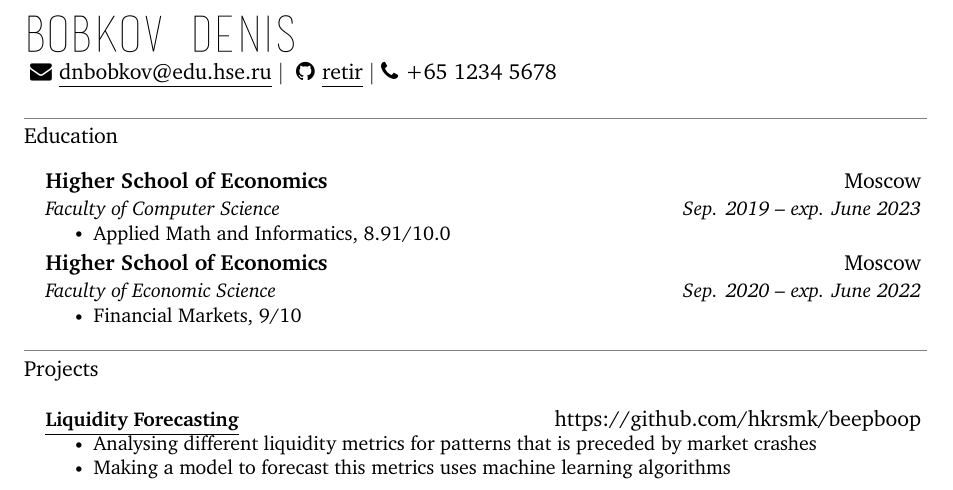
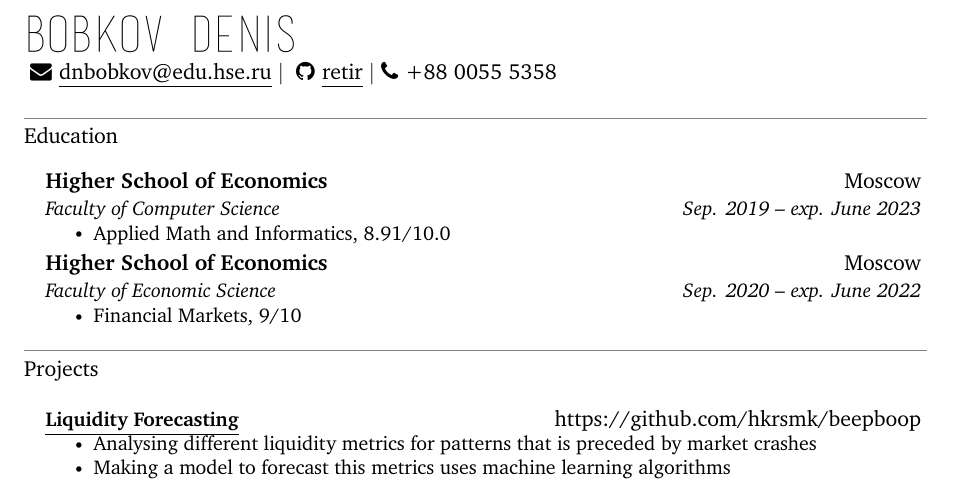
Before and after one commit to retir/CV, a LaTeX CV (CV/main.tex): part of the page, cut so that both start at the same text. Compiled offline with XeLaTeX.

Commit message:
CV minor upd1

```diff
--- a/CV/main.tex
+++ b/CV/main.tex
@@ -144,7 +144,7 @@ UprightFont = basictitlefont
 % ----- TOGGLE FOR PHOTO ----
 % \vspace{10pt}
 
-\href{mailto:dnbobkov@edu.ru.com}{
+\href{mailto:dnbobkov@edu.hse.ru}{
     \faEnvelope
     \thinspace \thinspace
     \myuline{dnbobkov@edu.hse.ru}} $|$
@@ -154,7 +154,7 @@ UprightFont = basictitlefont
     \myuline{retir}} $|$
 \faPhone
 \thinspace \thinspace
-+65 1234 5678
++88 0055 5358
 
 %-----------EDUCATION-----------
 \section{Education}
```
